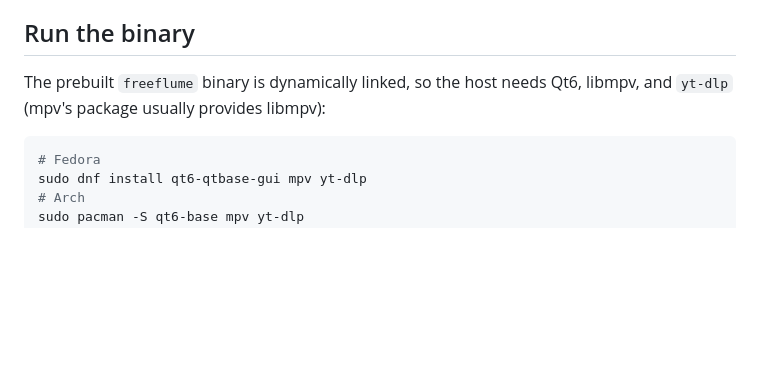
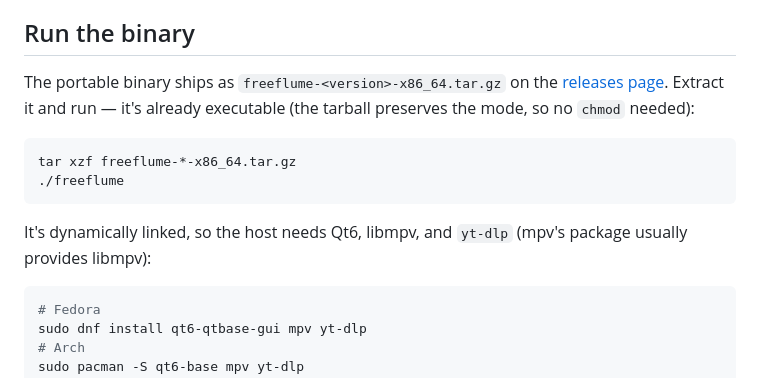
Before and after one commit to velkadyneslop/freeflume-linux-qt6, a Markdown page: README.md, the part around the change. Rendered like a GitHub page; blank space fills up the shorter version.

Commit message:
README: ship the portable binary as an executable-preserving .tar.gz
GitHub serves raw release assets without the +x bit, so a downloaded raw binary
needed chmod. A .tar.gz preserves mode 755, so it runs straight after extraction.

````diff
--- a/README.md
+++ b/README.md
@@ -37,8 +37,18 @@ C++/Qt6 binary.
 
 ## Run the binary
 
-The prebuilt `freeflume` binary is dynamically linked, so the host needs Qt6,
-libmpv, and `yt-dlp` (mpv's package usually provides libmpv):
+The portable binary ships as `freeflume-<version>-x86_64.tar.gz` on the
+[releases page](https://github.com/velkadyneslop/freeflume-linux-qt6/releases).
+Extract it and run — it's already executable (the tarball preserves the mode, so
+no `chmod` needed):
+
+```bash
+tar xzf freeflume-*-x86_64.tar.gz
+./freeflume
+```
+
+It's dynamically linked, so the host needs Qt6, libmpv, and `yt-dlp` (mpv's
+package usually provides libmpv):
 
 ```bash
 # Fedora
````
